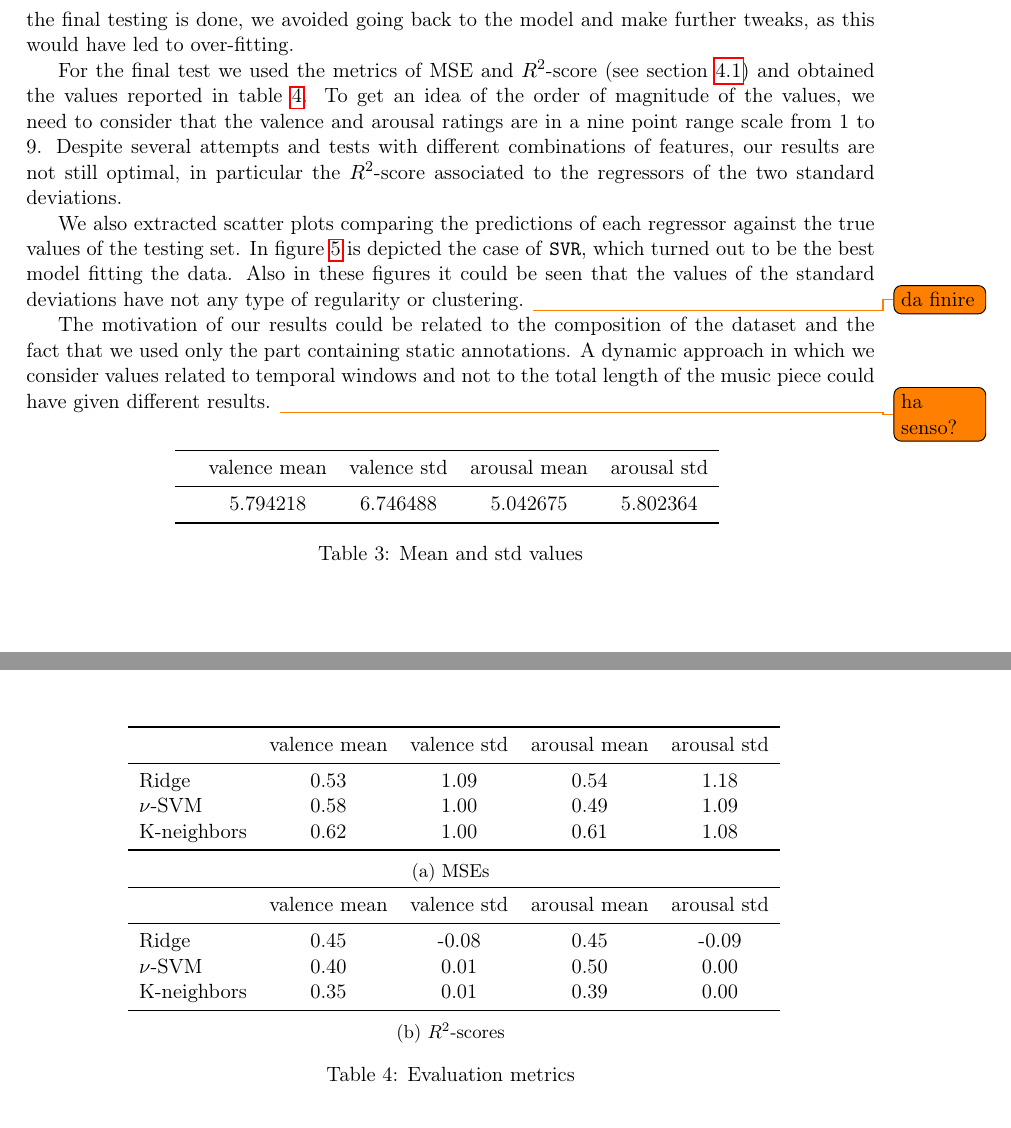
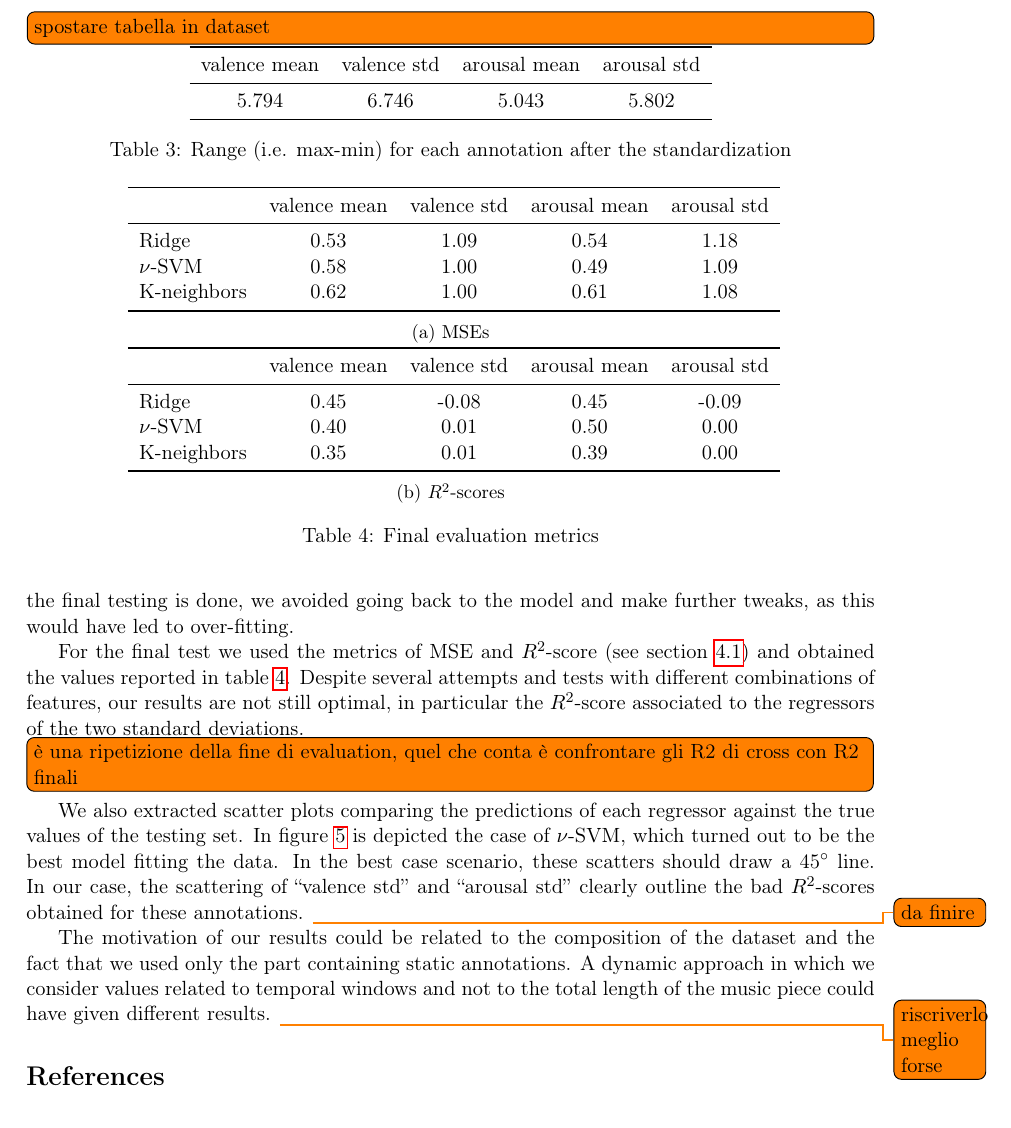
Before and after one commit to Poliuti/cmls-hw1, a LaTeX document (document/main.tex, which reads document/sections/05_conclusions.tex): two parts of pages 8 and 9 of 9 before the commit and part of page 8 of 9 after it, the two joined at a grey line, cut at the place of the change. Compiled offline with pdfLaTeX.

Commit message:
(document) conclusions: some details

```diff
--- a/document/sections/05_conclusions.tex
+++ b/document/sections/05_conclusions.tex
@@ -2,28 +2,27 @@
 
 Once we refined our model at the best could, we evaluated it against never seen data, by comparing the values predicted by the model, when the testing set is provided as input, against the true values of the annotations in the testing set. As already mentioned in section~\ref{sec:cross-validation}, once the final testing is done, we avoided going back to the model and make further tweaks, as this would have led to over-fitting.
 
-For the final test we used the metrics of MSE and $R^2$-score (see section~\ref{sec:metrics}) and obtained the values reported in table~\ref{table:eval-metrics}. To get an idea of the order of magnitude of the values, we need to consider that the valence and arousal ratings are in a nine point range scale from 1 to 9. Despite several attempts and tests with different combinations of features, our results are not still optimal, in particular the $R^2$-score associated to the regressors of the two standard deviations.
+For the final test we used the metrics of MSE and $R^2$-score (see section~\ref{sec:metrics}) and obtained the values reported in table~\ref{table:eval-metrics}. Despite several attempts and tests with different combinations of features, our results are not still optimal, in particular the $R^2$-score associated to the regressors of the two standard deviations. \todo[inline]{è una ripetizione della fine di evaluation, quel che conta è confrontare gli R2 di cross con R2 finali}
 
-We also extracted scatter plots comparing the predictions of each regressor against the true values of the testing set. In  figure~\ref{fig:eval-scatter} is depicted the case of \texttt{SVR}, which turned out to be the best model fitting the data. Also in these figures it could be seen that the values of the standard deviations have not any type of regularity or clustering. \todo{da finire}
+We also extracted scatter plots comparing the predictions of each regressor against the true values of the testing set. In  figure~\ref{fig:eval-scatter} is depicted the case of $\nu$-SVM, which turned out to be the best model fitting the data. In the best case scenario, these scatters should draw a 45° line. In our case, the scattering of ``valence std'' and ``arousal std'' clearly outline the bad $R^2$-scores obtained for these annotations. \todo{da finire}
 
-The motivation of our results could be related to the composition of the dataset and the fact that we used only the part containing static annotations. A dynamic approach in which we consider values related to temporal windows and not to the total length of the music piece could have given different results. \todo{ha senso?}
+The motivation of our results could be related to the composition of the dataset and the fact that we used only the part containing static annotations. A dynamic approach in which we consider values related to temporal windows and not to the total length of the music piece could have given different results. \todo{riscriverlo meglio forse}
 
-\begin{table}[b]
+\begin{table}
 	\centering
-{
-		\begin{tabular}{lcccc}
-			\toprule
-			& valence mean & valence std & arousal mean & arousal std \\
-			\midrule
-		     & 5.794218 & 6.746488 & 5.042675 & 5.802364 \\
-			\bottomrule
-		\end{tabular}
-	}
-	\caption{Mean and std values}
-\label{table:eval-metrics}
+	\todo[inline]{spostare tabella in dataset}
+	\begin{tabular}{cccc}
+		\toprule
+		valence mean & valence std & arousal mean & arousal std \\
+		\midrule
+	    5.794 & 6.746 & 5.043 & 5.802 \\
+		\bottomrule
+	\end{tabular}
+	\caption{Range (i.e. max-min) for each annotation after the standardization}
+	\label{table:annot-ranges}
 \end{table}
 
-\begin{table}[b]
+\begin{table}
 	\centering
 	\subcaptionbox{MSEs}{
 		\begin{tabular}{lcccc}
@@ -47,7 +46,7 @@ The motivation of our results could be related to the composition of the dataset
 			\bottomrule
 		\end{tabular}
 	}
-	\caption{Evaluation metrics}
+	\caption{Final evaluation metrics}
 	\label{table:eval-metrics}
 \end{table}
 
```
